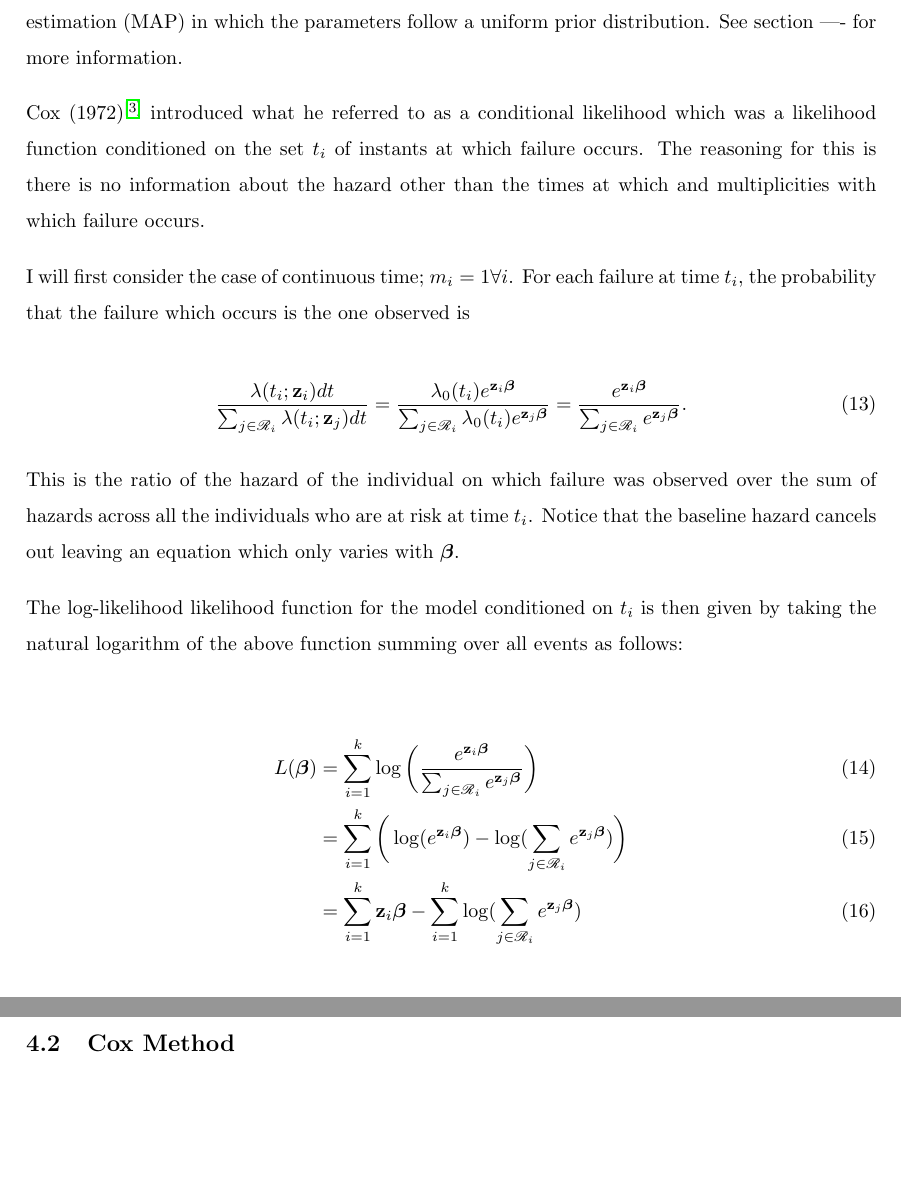
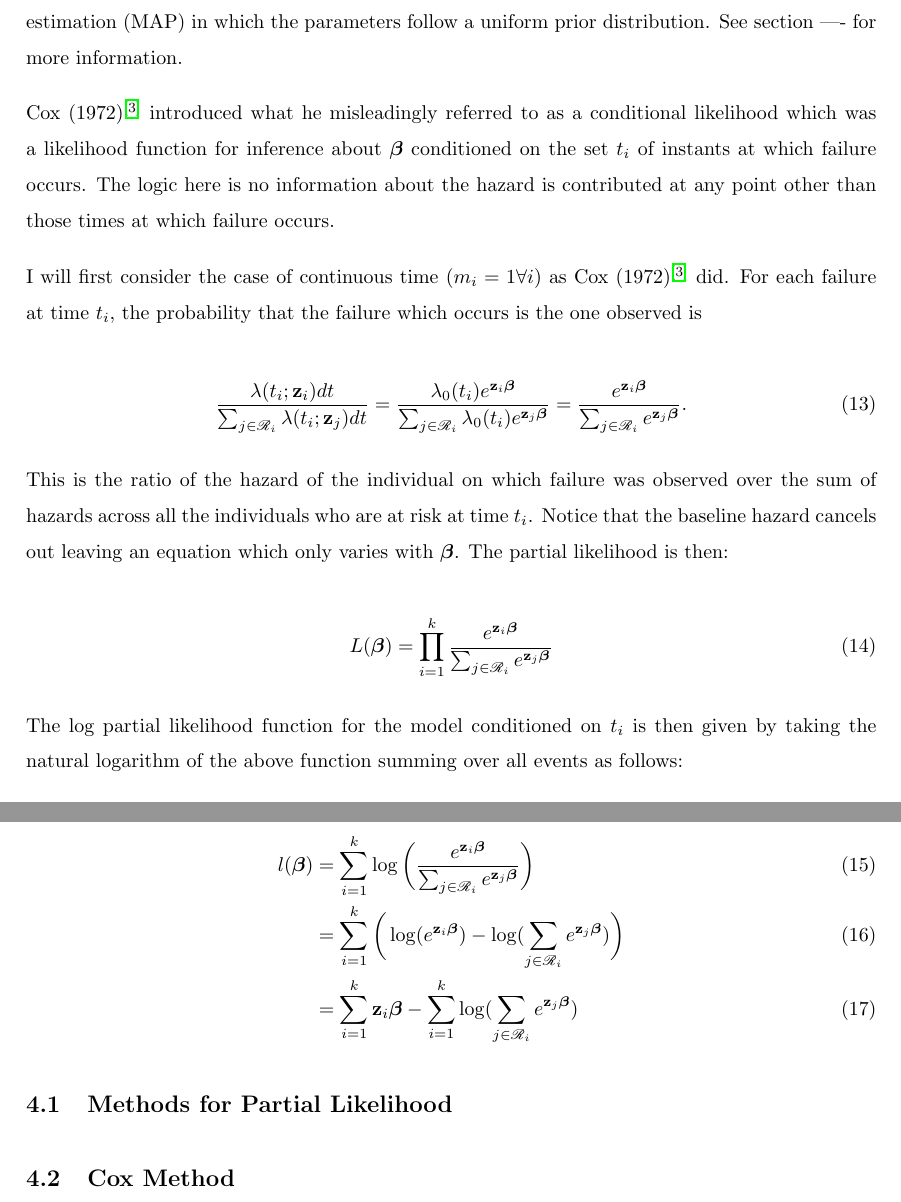
Before and after one commit to adamtoner/7CCM461A, a LaTeX paper (MAIN.tex, which reads body.tex): two parts of pages 14 and 15 of 24, joined at a grey line, cut so that both start at the same text, the shorter picture padded with empty space. Compiled offline with pdfLaTeX.

Commit message:
EOD:9/4/21

```diff
--- a/body.tex
+++ b/body.tex
@@ -84,21 +84,25 @@ It is often the aim to maximise the likelihood function so that we find the para
 
 The Bayesian and frequentist frameworks for statistics will be discussed in more detail in part II of this thesis, but it is worth mentioning now that the likelihood function plays a fundamental role in both. In fact, the maximum likelihood estimate is a special case of a maximum a posteriori estimation (MAP) in which the parameters follow a uniform prior distribution. See section ---- for more information.
 
-Cox \fcite{cox72} introduced what he referred to as a conditional likelihood which was a likelihood function conditioned on the set ${t_i}$ of instants at which failure occurs. The reasoning for this is there is no information about the hazard other than the times at which and multiplicities with which failure occurs.
+Cox \fcite{cox72} introduced what he misleadingly referred to as a conditional likelihood which was a likelihood function for inference about $\Beta$ conditioned on the set ${t_i}$ of instants at which failure occurs. The logic here is no information about the hazard is contributed at any point other than those times at which failure occurs.
 
-I will first consider the case of continuous time; $m_i=1\forall i$. For each failure at time $t_i$, the probability that the failure which occurs is the one observed is
+I will first consider the case of continuous time ($m_i=1\forall i$) as Cox \fcite{cox72} did. For each failure at time $t_i$, the probability that the failure which occurs is the one observed is
 
 \begin{equation}
     \frac{\lambda(t_i; \z_i)dt}{\sum_{j\in\R_i}\lambda(t_i; \z_{j})dt} =
     \frac{\lambda_0(t_i)e^{\z_i\Beta}}{\sum_{j\in\R_i}\lambda_0(t_i)e^{\z_j\Beta}} = \frac{e^{\z_i\Beta}}{\sum_{j\in\R_i}e^{\z_j\Beta}}.
 \end{equation}
 
-This is the ratio of the hazard of the individual on which failure was observed over the sum of hazards across all the individuals who are at risk at time $t_i$. Notice that the baseline hazard cancels out leaving an equation which only varies with $\Beta$.
+This is the ratio of the hazard of the individual on which failure was observed over the sum of hazards across all the individuals who are at risk at time $t_i$. Notice that the baseline hazard cancels out leaving an equation which only varies with $\Beta$. The partial likelihood is then:
 
-The log-likelihood likelihood function for the model conditioned on ${t_i}$ is then given by taking the natural logarithm of the above function summing over all events as follows:
+\begin{equation}
+    L(\Beta) = \prod_{i=1}^k \frac{e^{\z_i\Beta}}{\sum_{j\in\R_i}e^{\z_j\Beta}}
+\end{equation}
+
+The log partial likelihood function for the model conditioned on ${t_i}$ is then given by taking the natural logarithm of the above function summing over all events as follows:
 
 \begin{align}
-    L(\Beta) &= \sum_{i=1}^k \log\bigg(\frac{e^{\z_i\Beta}}{\sum_{j\in\R_i}e^{\z_j\Beta}}\bigg)\\
+    l(\Beta) &= \sum_{i=1}^k \log\bigg(\frac{e^{\z_i\Beta}}{\sum_{j\in\R_i}e^{\z_j\Beta}}\bigg)\\
     &= \sum_{i=1}^k \bigg( \log(e^{\z_i\Beta}) - \log(\sum_{j\in\R_i}e^{\z_j\Beta})\bigg)\\
     &= \sum_{i=1}^k \z_i\Beta - \sum_{i=1}^k \log(\sum_{j\in\R_i}e^{\z_j\Beta})
 \end{align}
```
